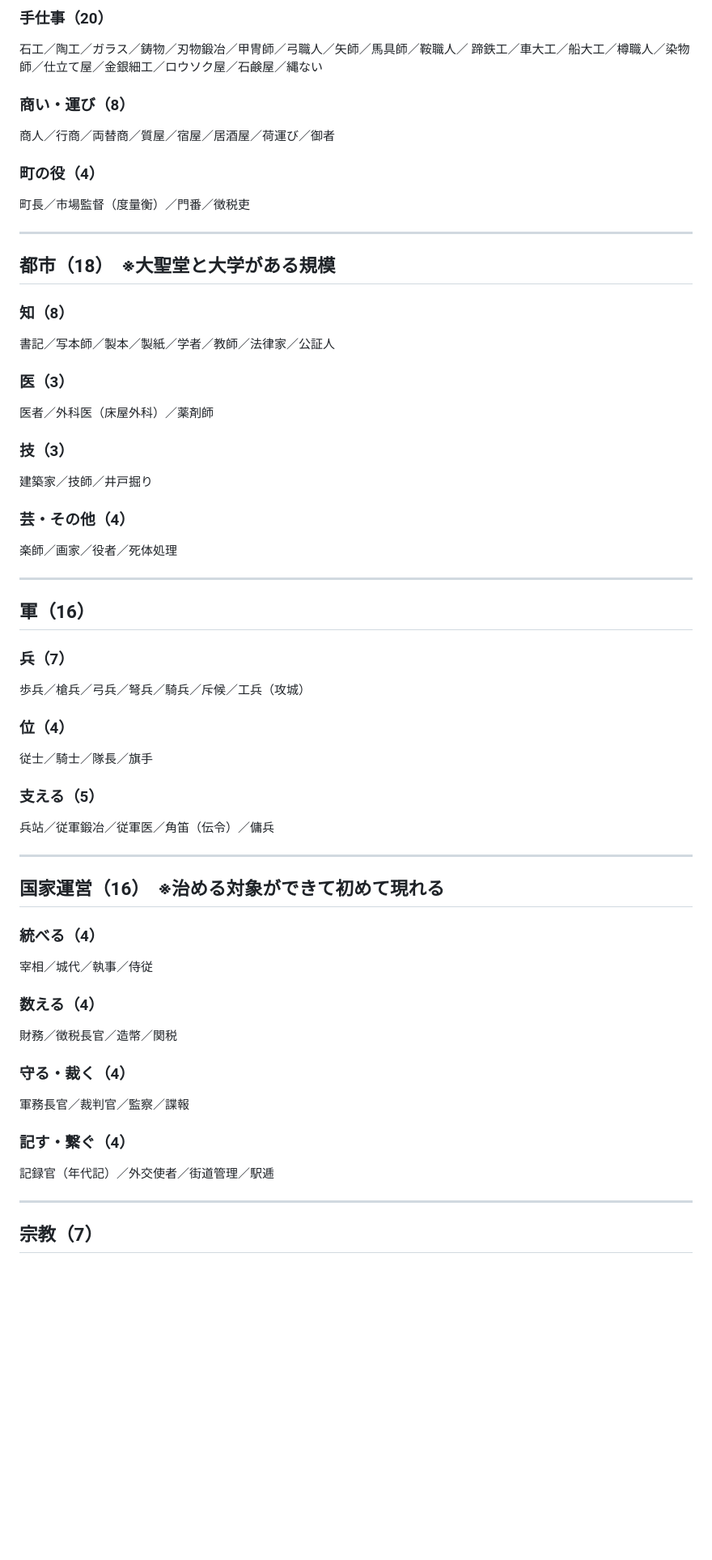
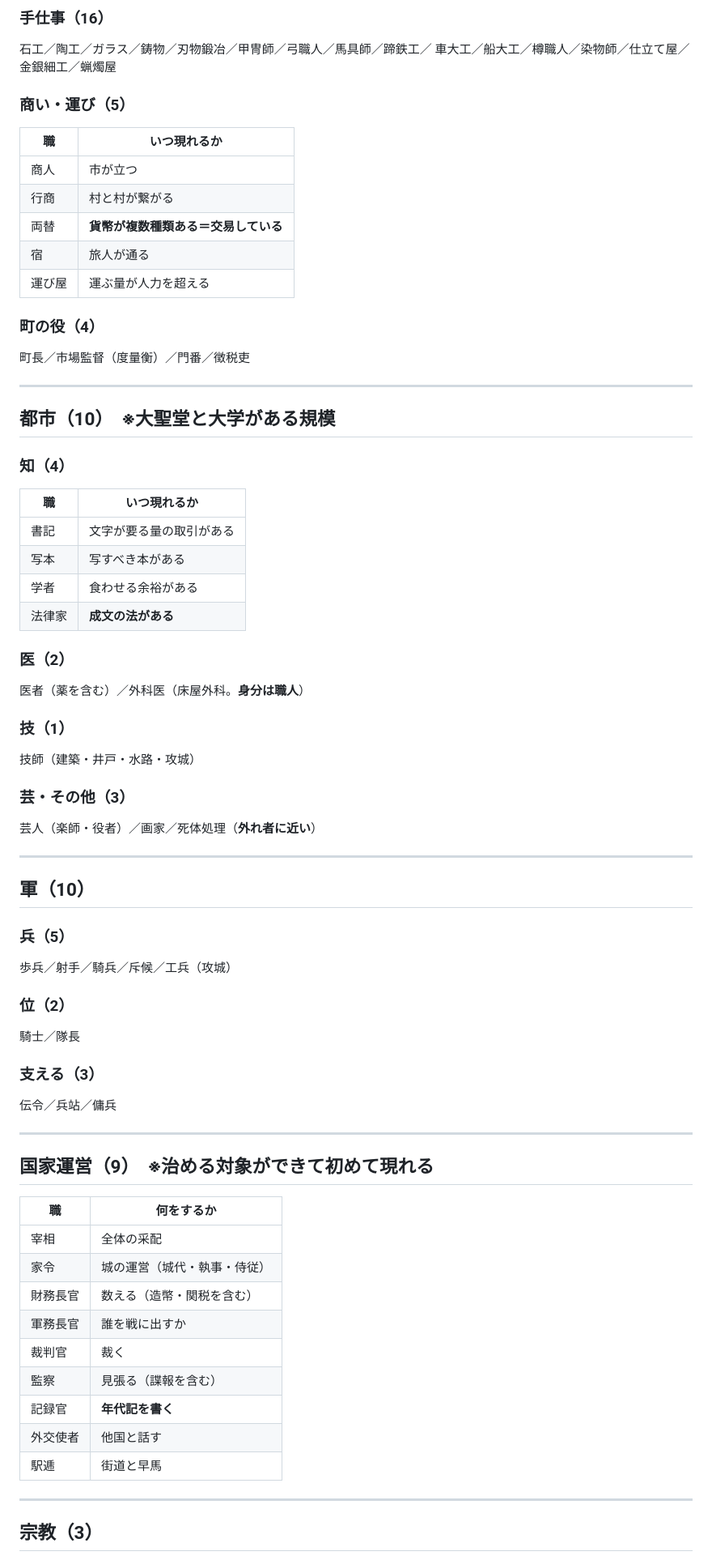
Before and after one commit to 159265moneys/zoushoku-world-sim, a Markdown page: docs/v3/職業一覧.md, the part around one of its changes. Shown at 81% size. GitHub-like rendering; blank space fills up the shorter version.

```diff
--- a/docs/v3/職業一覧.md
+++ b/docs/v3/職業一覧.md
@@ -35,60 +70,71 @@
 
-### 手仕事（20）
-石工／陶工／ガラス／鋳物／刃物鍛冶／甲冑師／弓職人／矢師／馬具師／鞍職人／
-蹄鉄工／車大工／船大工／樽職人／染物師／仕立て屋／金銀細工／ロウソク屋／石鹸屋／縄ない
+### 手仕事（16）
+石工／陶工／ガラス／鋳物／刃物鍛冶／甲冑師／弓職人／馬具師／蹄鉄工／
+車大工／船大工／樽職人／染物師／仕立て屋／金銀細工／蝋燭屋
 
-### 商い・運び（8）
-商人／行商／両替商／質屋／宿屋／居酒屋／荷運び／御者
+### 商い・運び（5）
+| 職 | いつ現れるか |
+|---|---|
+| 商人 | 市が立つ |
+| 行商 | 村と村が繋がる |
+| 両替 | **貨幣が複数種類ある＝交易している** |
+| 宿 | 旅人が通る |
+| 運び屋 | 運ぶ量が人力を超える |
 
 ### 町の役（4）
 町長／市場監督（度量衡）／門番／徴税吏
 
 ---
 
-## 都市（18）　※大聖堂と大学がある規模
+## 都市（10）　※大聖堂と大学がある規模
 
-### 知（8）
-書記／写本師／製本／製紙／学者／教師／法律家／公証人
+### 知（4）
+| 職 | いつ現れるか |
+|---|---|
+| 書記 | 文字が要る量の取引がある |
+| 写本 | 写すべき本がある |
+| 学者 | 食わせる余裕がある |
+| 法律家 | **成文の法がある** |
 
-### 医（3）
-医者／外科医（床屋外科）／薬剤師
+### 医（2）
+医者（薬を含む）／外科医（床屋外科。**身分は職人**）
 
-### 技（3）
-建築家／技師／井戸掘り
+### 技（1）
+技師（建築・井戸・水路・攻城）
 
-### 芸・その他（4）
-楽師／画家／役者／死体処理
+### 芸・その他（3）
+芸人（楽師・役者）／画家／死体処理（**外れ者に近い**）
 
 ---
 
-## 軍（16）
+## 軍（10）
 
-### 兵（7）
-歩兵／槍兵／弓兵／弩兵／騎兵／斥候／工兵（攻城）
+### 兵（5）
+歩兵／射手／騎兵／斥候／工兵（攻城）
 
-### 位（4）
-従士／騎士／隊長／旗手
+### 位（2）
+騎士／隊長
 
-### 支える（5）
-兵站／従軍鍛冶／従軍医／角笛（伝令）／傭兵
+### 支える（3）
+伝令／兵站／傭兵
 
 ---
 
-## 国家運営（16）　※治める対象ができて初めて現れる
+## 国家運営（9）　※治める対象ができて初めて現れる
 
-### 統べる（4）
-宰相／城代／執事／侍従
-
-### 数える（4）
-財務／徴税長官／造幣／関税
-
-### 守る・裁く（4）
-軍務長官／裁判官／監察／諜報
-
-### 記す・繋ぐ（4）
-記録官（年代記）／外交使者／街道管理／駅逓
+| 職 | 何をするか |
+|---|---|
+| 宰相 | 全体の采配 |
+| 家令 | 城の運営（城代・執事・侍従） |
+| 財務長官 | 数える（造幣・関税を含む） |
+| 軍務長官 | 誰を戦に出すか |
+| 裁判官 | 裁く |
+| 監察 | 見張る（諜報を含む） |
+| 記録官 | **年代記を書く** |
+| 外交使者 | 他国と話す |
+| 駅逓 | 街道と早馬 |
 
 ---
 
-## 宗教（7）
+## 宗教（3）
 
```
Also changed, not shown: other parts of docs/v3/職業一覧.md (+76 -41 lines).
